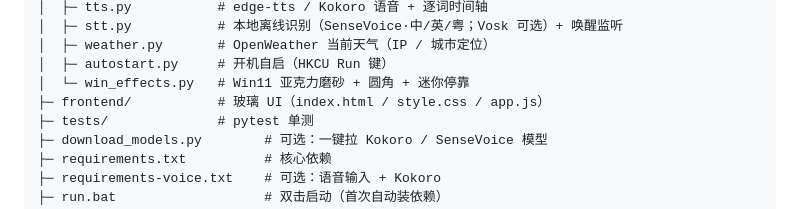
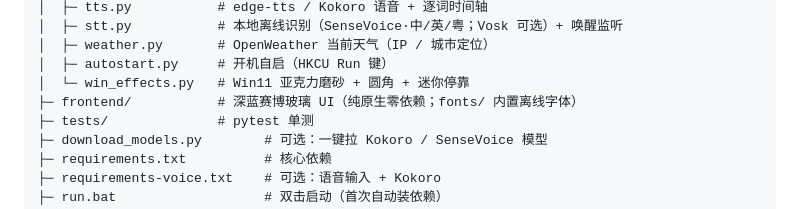
Before and after one commit to Jointan-Yixiao/dsdio, a Markdown page: README.md, the part around the change. Rendered like a GitHub page.

Commit message:
文档：README 目录结构同步前端改版（深蓝赛博 UI + 内置离线字体）
Co-Authored-By: Claude Fable 5 <noreply@anthropic.com>

```diff
--- a/README.md
+++ b/README.md
@@ -157,7 +157,7 @@ news-podcast/
 │  ├─ weather.py       # OpenWeather 当前天气（IP / 城市定位）
 │  ├─ autostart.py     # 开机自启（HKCU Run 键）
 │  └─ win_effects.py   # Win11 亚克力磨砂 + 圆角 + 迷你停靠
-├─ frontend/           # 玻璃 UI（index.html / style.css / app.js）
+├─ frontend/           # 深蓝赛博玻璃 UI（纯原生零依赖；fonts/ 内置离线字体）
 ├─ tests/              # pytest 单测
 ├─ download_models.py        # 可选：一键拉 Kokoro / SenseVoice 模型
 ├─ requirements.txt          # 核心依赖
```
